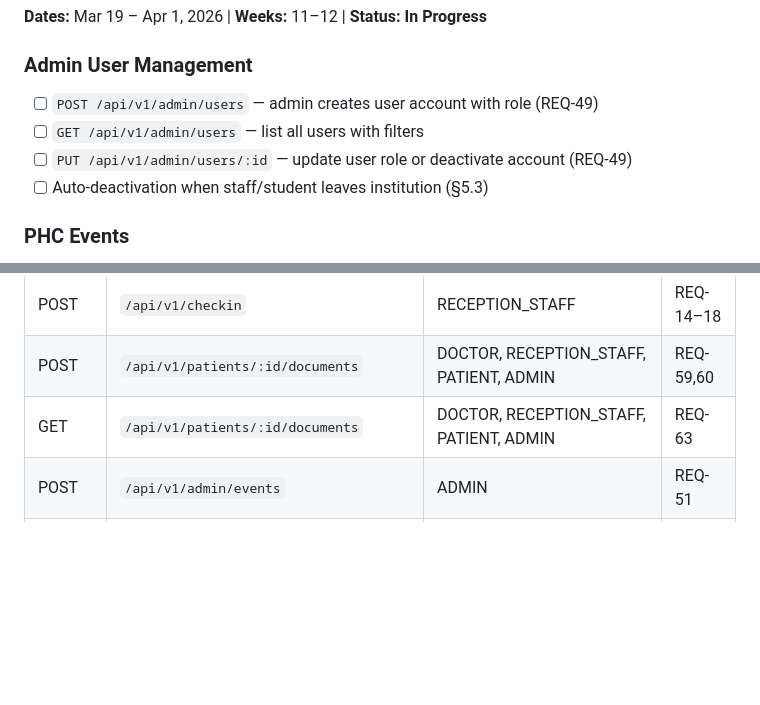
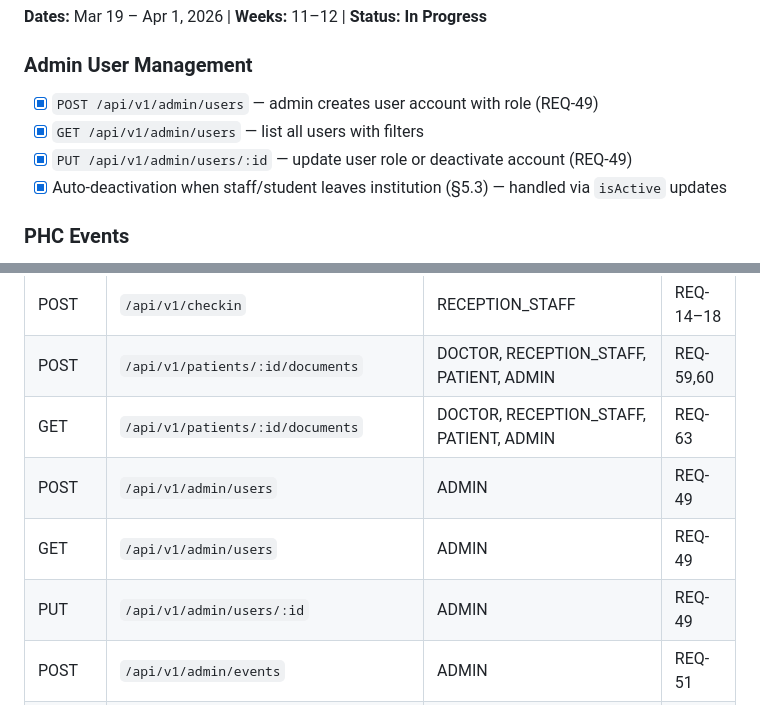
Before and after one commit to xevrion/iitj-phc-system, a Markdown page: README.md, 2 parts joined by grey strips. Drawn GitHub-style; blank space fills up the shorter version.

Commit message:
docs: update README for admin user management
- Mark Sprint 5 admin user management items as implemented
- Add /api/v1/admin/users routes to the API summary
- Note that staff/student offboarding is handled through isActive deactivation

```diff
--- a/README.md
+++ b/README.md
@@ -150,10 +150,10 @@ A web-based healthcare management platform for the Primary Health Centre at IIT
 **Dates:** Mar 19 – Apr 1, 2026 | **Weeks:** 11–12 | **Status: In Progress**
 
 ### Admin User Management
-- [ ] `POST /api/v1/admin/users` — admin creates user account with role (REQ-49)
-- [ ] `GET /api/v1/admin/users` — list all users with filters
-- [ ] `PUT /api/v1/admin/users/:id` — update user role or deactivate account (REQ-49)
-- [ ] Auto-deactivation when staff/student leaves institution (§5.3)
+- [x] `POST /api/v1/admin/users` — admin creates user account with role (REQ-49)
+- [x] `GET /api/v1/admin/users` — list all users with filters
+- [x] `PUT /api/v1/admin/users/:id` — update user role or deactivate account (REQ-49)
+- [x] Auto-deactivation when staff/student leaves institution (§5.3) — handled via `isActive` updates
 
 ### PHC Events
 - [x] `POST /api/v1/admin/events` — admin publishes PHC event/announcement (REQ-51)
@@ -255,6 +255,9 @@ A web-based healthcare management platform for the Primary Health Centre at IIT
 | POST | `/api/v1/checkin` | RECEPTION_STAFF | REQ-14–18 |
 | POST | `/api/v1/patients/:id/documents` | DOCTOR, RECEPTION_STAFF, PATIENT, ADMIN | REQ-59,60 |
 | GET | `/api/v1/patients/:id/documents` | DOCTOR, RECEPTION_STAFF, PATIENT, ADMIN | REQ-63 |
+| POST | `/api/v1/admin/users` | ADMIN | REQ-49 |
+| GET | `/api/v1/admin/users` | ADMIN | REQ-49 |
+| PUT | `/api/v1/admin/users/:id` | ADMIN | REQ-49 |
 | POST | `/api/v1/admin/events` | ADMIN | REQ-51 |
 | GET | `/api/v1/events` | Public | REQ-51 |
 | GET | `/api/v1/admin/reports/usage` | ADMIN | REQ-52 |
```
